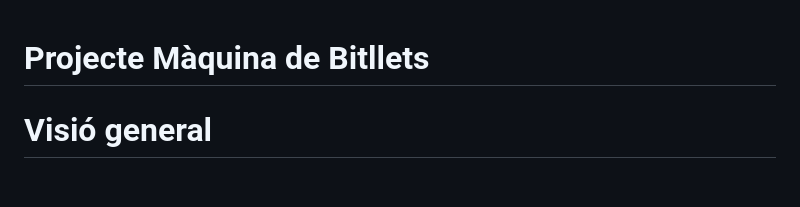
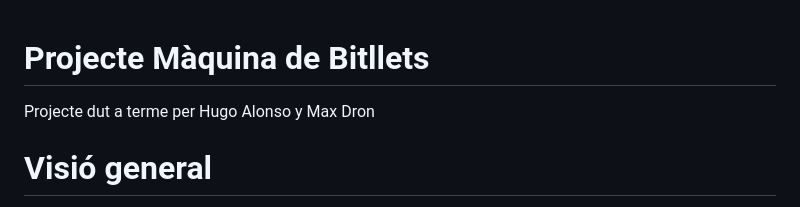
Before and after one commit to MaxDronCode/practicaNadal_maquinaBillets, a Markdown page: README.md, the part around the change. Drawn GitHub-style; blank space fills up the shorter version.

```diff
--- a/README.md
+++ b/README.md
@@ -1,4 +1,5 @@
 # Projecte Màquina de Bitllets
+Projecte dut a terme per Hugo Alonso y Max Dron
 
 # Visió general
 Màquina de bitllets és un projecte dins de l'àmbit educatiu, amb un enfocament en la programació modular i la bona documentació del codi. No obstant això, el seu principal objectiu és fomentar la col·laboració, utilitzant Git i GitHub per permetre que diverses persones treballin de manera conjunta en el mateix projecte.
```
